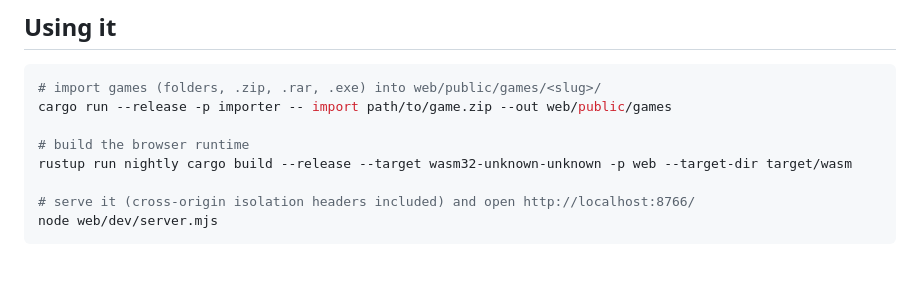
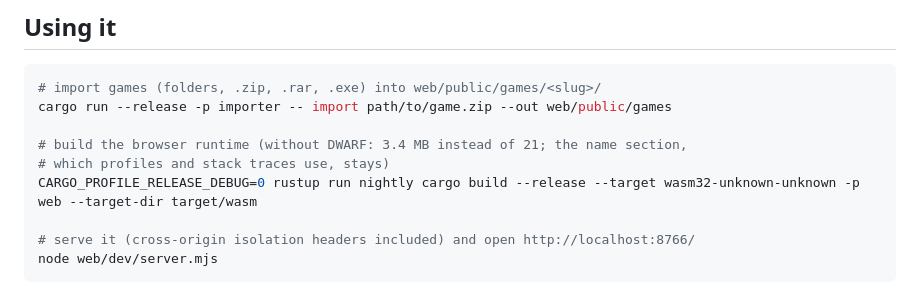
Before and after one commit to KurathSec/gm-recomp, a Markdown page: README.md, the part around the change. Drawn GitHub-style; blank space fills up the shorter version.

Commit message:
README: build the browser runtime without DWARF (3.4 MB instead of 21; names stay)

```diff
--- a/README.md
+++ b/README.md
@@ -26,8 +26,9 @@ from GameMaker itself, so games behave as they do on Windows, x87 rounding inclu
 # import games (folders, .zip, .rar, .exe) into web/public/games/<slug>/
 cargo run --release -p importer -- import path/to/game.zip --out web/public/games
 
-# build the browser runtime
-rustup run nightly cargo build --release --target wasm32-unknown-unknown -p web --target-dir target/wasm
+# build the browser runtime (without DWARF: 3.4 MB instead of 21; the name section,
+# which profiles and stack traces use, stays)
+CARGO_PROFILE_RELEASE_DEBUG=0 rustup run nightly cargo build --release --target wasm32-unknown-unknown -p web --target-dir target/wasm
 
 # serve it (cross-origin isolation headers included) and open http://localhost:8766/
 node web/dev/server.mjs
```
